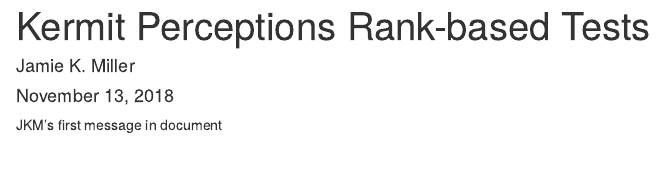
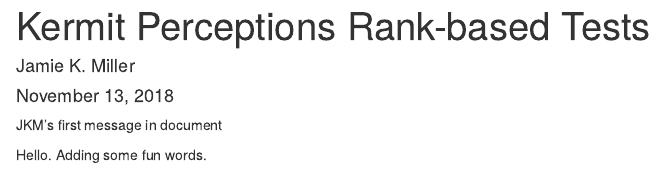
Before and after one commit to jkmiller-wildlife/lab_7_rank_jkmiller, an R Markdown document (kermit_jkmiller.Rmd): the page in a window 1100 px wide, from its top. Rendered offline with R 4.5, knitr and Pandoc, with nearby package versions.

Commit message:
messaging practice

````diff
--- a/kermit_jkmiller.Rmd
+++ b/kermit_jkmiller.Rmd
@@ -10,3 +10,6 @@ knitr::opts_chunk$set(echo = TRUE)
 ```
 
 JKM's first message in document
+
+
+Hello. Adding some fun words.
````
